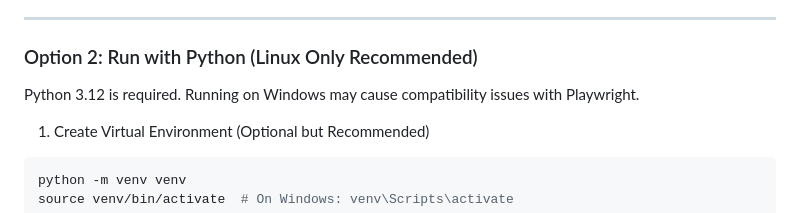
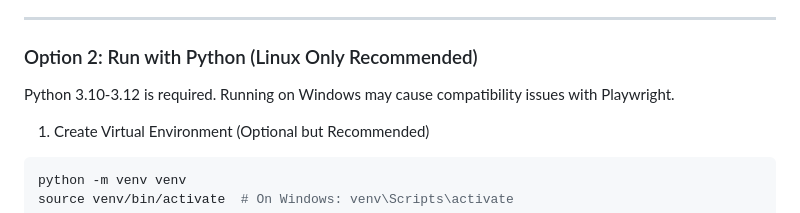
Before and after one commit to prokann02/parsingZoho, a Markdown page: README.md, the part around the change. Rendered like a GitHub page.

```diff
--- a/README.md
+++ b/README.md
@@ -81,7 +81,7 @@ Open http://localhost:8000 in your browser (http://0.0.0.0:8000).
 
 ### Option 2: Run with Python (Linux Only Recommended)
 
-Python 3.12 is required. Running on Windows may cause compatibility issues with Playwright.
+Python 3.10-3.12 is required. Running on Windows may cause compatibility issues with Playwright.
 
 1. Create Virtual Environment (Optional but Recommended)
 
```
